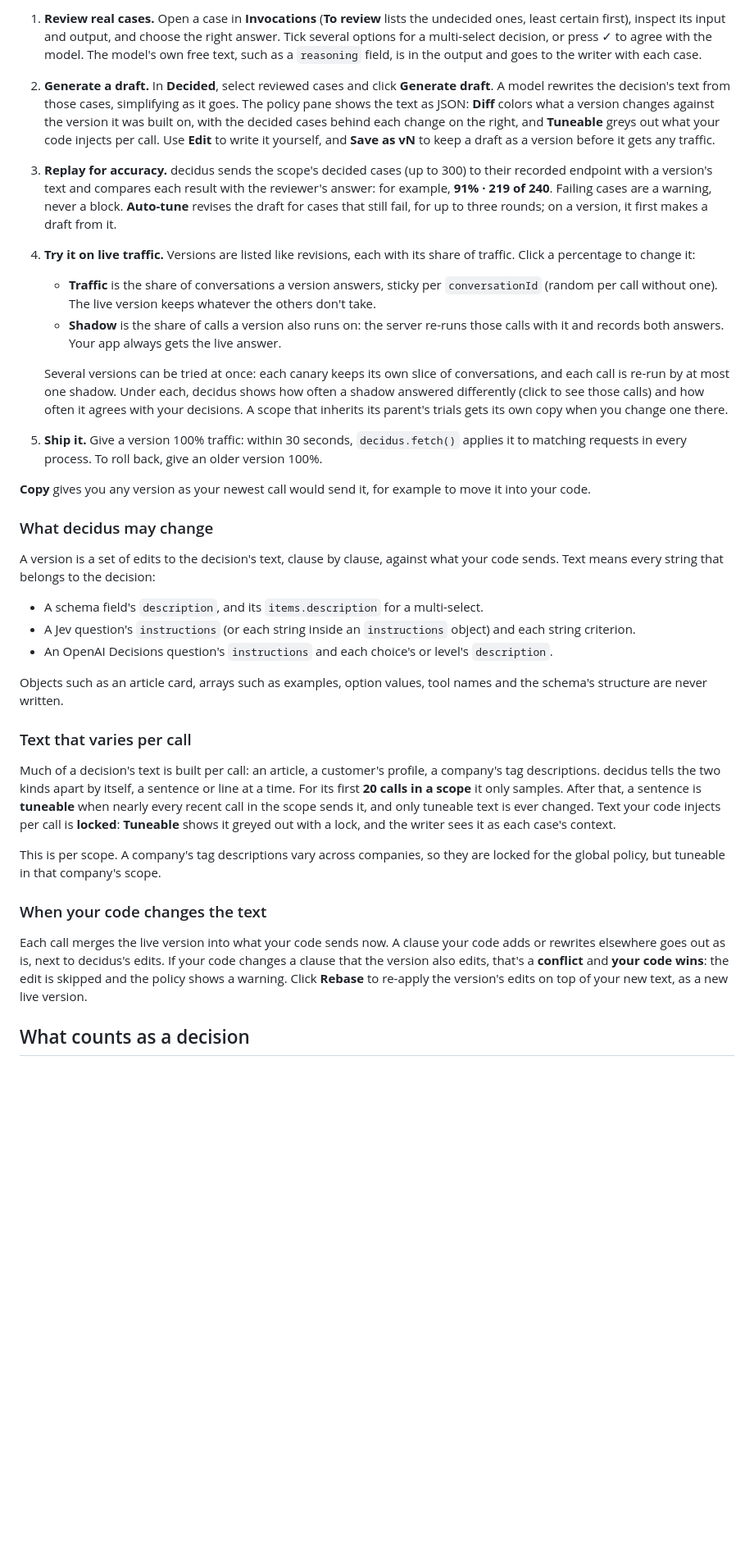
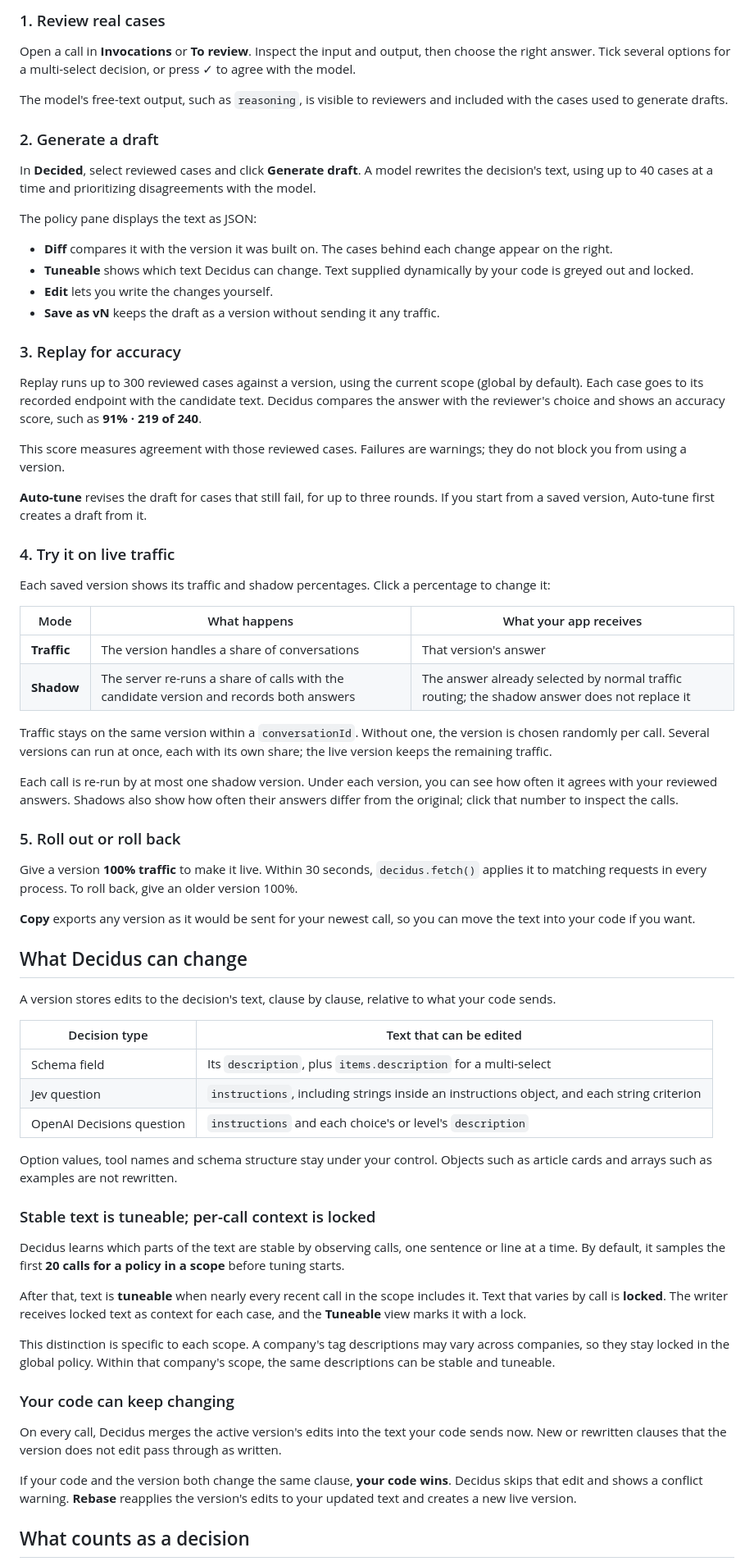
Before and after one commit to ask-fini/decidus, a Markdown page: README.md, the part around one of its changes. Shown at 82% size. Drawn GitHub-style; blank space fills up the shorter version.

Commit message:
update gif+readme

```diff
--- a/README.md
+++ b/README.md
@@ -49,35 +52,73 @@ decidus connects the answers you review to the text that runs next:
 
-1. **Review real cases.** Open a case in **Invocations** (**To review** lists the undecided ones, least certain first), inspect its input and output, and choose the right answer. Tick several options for a multi-select decision, or press ✓ to agree with the model. The model's own free text, such as a `reasoning` field, is in the output and goes to the writer with each case.
-2. **Generate a draft.** In **Decided**, select reviewed cases and click **Generate draft**. A model rewrites the decision's text from those cases, simplifying as it goes. The policy pane shows the text as JSON: **Diff** colors what a version changes against the version it was built on, with the decided cases behind each change on the right, and **Tuneable** greys out what your code injects per call. Use **Edit** to write it yourself, and **Save as vN** to keep a draft as a version before it gets any traffic.
-3. **Replay for accuracy.** decidus sends the scope's decided cases (up to 300) to their recorded endpoint with a version's text and compares each result with the reviewer's answer: for example, **91% · 219 of 240**. Failing cases are a warning, never a block. **Auto-tune** revises the draft for cases that still fail, for up to three rounds; on a version, it first makes a draft from it.
-4. **Try it on live traffic.** Versions are listed like revisions, each with its share of traffic. Click a percentage to change it:
-   - **Traffic** is the share of conversations a version answers, sticky per `conversationId` (random per call without one). The live version keeps whatever the others don't take.
-   - **Shadow** is the share of calls a version also runs on: the server re-runs those calls with it and records both answers. Your app always gets the live answer.
+### 1. Review real cases
 
-   Several versions can be tried at once: each canary keeps its own slice of conversations, and each call is re-run by at most one shadow. Under each, decidus shows how often a shadow answered differently (click to see those calls) and how often it agrees with your decisions. A scope that inherits its parent's trials gets its own copy when you change one there.
-5. **Ship it.** Give a version 100% traffic: within 30 seconds, `decidus.fetch()` applies it to matching requests in every process. To roll back, give an older version 100%.
+Open a call in **Invocations** or **To review**. Inspect the input and output, then choose the right answer. Tick several options for a multi-select decision, or press ✓ to agree with the model.
 
-**Copy** gives you any version as your newest call would send it, for example to move it into your code.
+The model's free-text output, such as `reasoning`, is visible to reviewers and included with the cases used to generate drafts.
 
-### What decidus may change
+### 2. Generate a draft
 
-A version is a set of edits to the decision's text, clause by clause, against what your code sends. Text means every string that belongs to the decision:
+In **Decided**, select reviewed cases and click **Generate draft**. A model rewrites the decision's text, using up to 40 cases at a time and prioritizing disagreements with the model.
 
-- A schema field's `description`, and its `items.description` for a multi-select.
-- A Jev question's `instructions` (or each string inside an `instructions` object) and each string criterion.
-- An OpenAI Decisions question's `instructions` and each choice's or level's `description`.
+The policy pane displays the text as JSON:
 
-Objects such as an article card, arrays such as examples, option values, tool names and the schema's structure are never written.
+- **Diff** compares it with the version it was built on. The cases behind each change appear on the right.
+- **Tuneable** shows which text Decidus can change. Text supplied dynamically by your code is greyed out and locked.
+- **Edit** lets you write the changes yourself.
+- **Save as vN** keeps the draft as a version without sending it any traffic.
 
-### Text that varies per call
+### 3. Replay for accuracy
 
-Much of a decision's text is built per call: an article, a customer's profile, a company's tag descriptions. decidus tells the two kinds apart by itself, a sentence or line at a time. For its first **20 calls in a scope** it only samples. After that, a sentence is **tuneable** when nearly every recent call in the scope sends it, and only tuneable text is ever changed. Text your code injects per call is **locked**: **Tuneable** shows it greyed out with a lock, and the writer sees it as each case's context.
+Replay runs up to 300 reviewed cases against a version, using the current scope (global by default). Each case goes to its recorded endpoint with the candidate text. Decidus compares the answer with the reviewer's choice and shows an accuracy score, such as **91% · 219 of 240**.
 
-This is per scope. A company's tag descriptions vary across companies, so they are locked for the global policy, but tuneable in that company's scope.
+This score measures agreement with those reviewed cases. Failures are warnings; they do not block you from using a version.
 
-### When your code changes the text
+**Auto-tune** revises the draft for cases that still fail, for up to three rounds. If you start from a saved version, Auto-tune first creates a draft from it.
 
-Each call merges the live version into what your code sends now. A clause your code adds or rewrites elsewhere goes out as is, next to decidus's edits. If your code changes a clause that the version also edits, that's a **conflict** and **your code wins**: the edit is skipped and the policy shows a warning. Click **Rebase** to re-apply the version's edits on top of your new text, as a new live version.
+### 4. Try it on live traffic
+
+Each saved version shows its traffic and shadow percentages. Click a percentage to change it:
+
+| Mode | What happens | What your app receives |
+| --- | --- | --- |
+| **Traffic** | The version handles a share of conversations | That version's answer |
+| **Shadow** | The server re-runs a share of calls with the candidate version and records both answers | The answer already selected by normal traffic routing; the shadow answer does not replace it |
+
+Traffic stays on the same version within a `conversationId`. Without one, the version is chosen randomly per call. Several versions can run at once, each with its own share; the live version keeps the remaining traffic.
+
+Each call is re-run by at most one shadow version. Under each version, you can see how often it agrees with your reviewed answers. Shadows also show how often their answers differ from the original; click that number to inspect the calls.
+
+### 5. Roll out or roll back
+
+Give a version **100% traffic** to make it live. Within 30 seconds, `decidus.fetch()` applies it to matching requests in every process. To roll back, give an older version 100%.
+
+**Copy** exports any version as it would be sent for your newest call, so you can move the text into your code if you want.
+
+## What Decidus can change
+
+A version stores edits to the decision's text, clause by clause, relative to what your code sends.
+
+| Decision type | Text that can be edited |
+| --- | --- |
+| Schema field | Its `description`, plus `items.description` for a multi-select |
+| Jev question | `instructions`, including strings inside an instructions object, and each string criterion |
+| OpenAI Decisions question | `instructions` and each choice's or level's `description` |
+
+Option values, tool names and schema structure stay under your control. Objects such as article cards and arrays such as examples are not rewritten.
+
+### Stable text is tuneable; per-call context is locked
+
+Decidus learns which parts of the text are stable by observing calls, one sentence or line at a time. By default, it samples the first **20 calls for a policy in a scope** before tuning starts.
+
+After that, text is **tuneable** when nearly every recent call in the scope includes it. Text that varies by call is **locked**. The writer receives locked text as context for each case, and the **Tuneable** view marks it with a lock.
+
+This distinction is specific to each scope. A company's tag descriptions may vary across companies, so they stay locked in the global policy. Within that company's scope, the same descriptions can be stable and tuneable.
+
+### Your code can keep changing
+
+On every call, Decidus merges the active version's edits into the text your code sends now. New or rewritten clauses that the version does not edit pass through as written.
+
+If your code and the version both change the same clause, **your code wins**. Decidus skips that edit and shows a conflict warning. **Rebase** reapplies the version's edits to your updated text and creates a new live version.
 
 ## What counts as a decision
 
```
Also changed, not shown: other parts of README.md (+63 -61 lines), docs/decidus-loop-dark.gif, docs/decidus-loop-light.gif, 1 other file.
